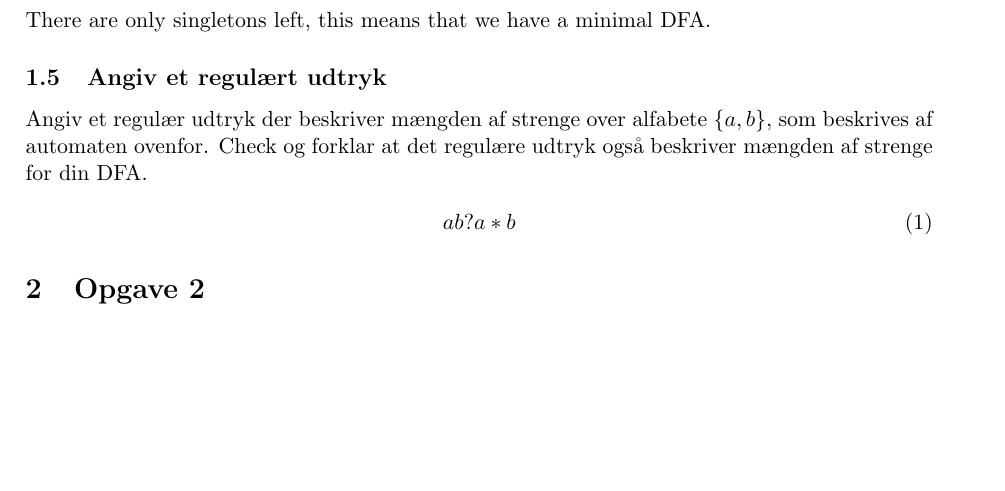
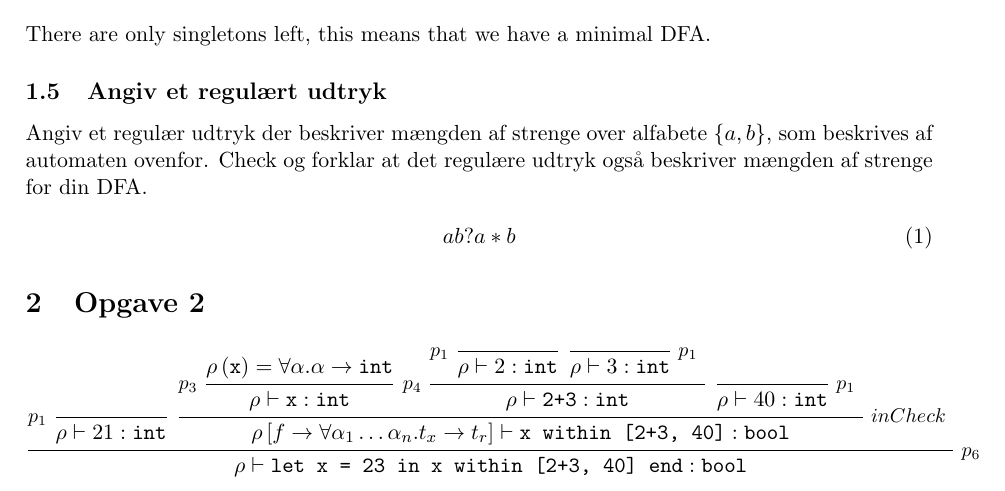
Before and after one commit to AlbertRossJoh/ProgramsAsDataExams, a LaTeX problem sheet (Exam2019/exam.tex): part of page 4 of 4, cut so that both start at the same text, the shorter picture padded with empty space. Compiled offline with pdfLaTeX.

Commit message:
opgave 2 done

```diff
--- a/Exam2019/exam.tex
+++ b/Exam2019/exam.tex
@@ -18,6 +18,12 @@
 \usepackage{enumitem}
 \usepackage{tikz}
 \usepackage{forest}
+\usepackage{fancyvrb}
+\usepackage{pdflscape}
+\usepackage{mathpartir}
+\usetikzlibrary{automata, positioning, arrows}
+\usetikzlibrary{positioning}
+\usetikzlibrary{shapes,shapes.geometric,arrows,fit,calc}
 
 
 \usetikzlibrary{automata, positioning, arrows}
@@ -198,5 +204,35 @@ Angiv et regulær udtryk der beskriver mængden af strenge over alfabete $\left\
   ab?a*b
 \end{align}
 \section{Opgave 2}
-
+\begin{mathpar}
+  \inferrule*[right=$p_6$]{
+      \inferrule*[left=$p_1$]{ }{
+        \rho\vdash 21 : \text{\Verb|int|}
+      }
+      \inferrule*[right=$inCheck$]{
+        \inferrule*[left=$p_3$]{
+          \rho\left(\text{\Verb|x|}\right) = \forall\alpha.\alpha\to\text{\Verb|int|}
+        }{
+          \rho\vdash\text{\Verb|x|}: \text{\Verb|int|}
+        }
+        \inferrule*[left=$p_4$]{
+          \inferrule*[left=$p_1$]{ }{
+            \rho\vdash 2 : \text{\Verb|int|}
+          }
+          \inferrule*[right=$p_1$]{ }{
+            \rho\vdash 3 : \text{\Verb|int|}
+          }
+        }{
+          \rho\vdash\text{\Verb|2+3|}: \text{\Verb|int|}
+        }
+        \inferrule*[right=$p_1$]{ }{
+            \rho\vdash 40 : \text{\Verb|int|}
+        }
+      }{
+        \rho\left[f\to\forall\alpha_1\dots\alpha_n.t_x\to t_r\right]\vdash \text{\Verb|x within [2+3, 40]|}:\text{\Verb|bool|}
+      }
+  }{
+    \rho\vdash\text{\Verb|let x = 23 in x within [2+3, 40] end|}:\text{\Verb|bool|}
+  }
+\end{mathpar}
 \end{document}
```
Also changed, not shown: Exam2019/exam.pdf.
